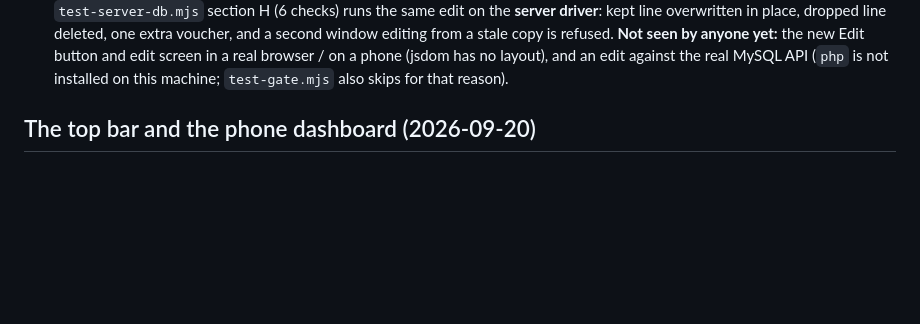
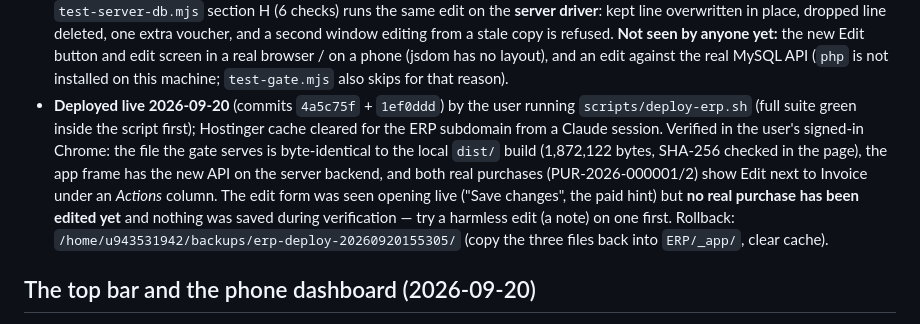
Before and after one commit to elevariq/projectFarooqAndCoTraders, a Markdown page: CLAUDE.md, the part around the change. Drawn GitHub-style; blank space fills up the shorter version.

Commit message:
Docs: purchase edit is live (verified byte-identical, Edit buttons on both real purchases); nothing edited yet

```diff
--- a/CLAUDE.md
+++ b/CLAUDE.md
@@ -897,6 +897,13 @@ zero silently.
   one extra voucher, and a second window editing from a stale copy is refused. **Not seen by anyone yet:** the
   new Edit button and edit screen in a real browser / on a phone (jsdom has no layout), and an edit against the
   real MySQL API (`php` is not installed on this machine; `test-gate.mjs` also skips for that reason).
+- **Deployed live 2026-09-20** (commits `4a5c75f` + `1ef0ddd`) by the user running `scripts/deploy-erp.sh` (full suite green
+  inside the script first); Hostinger cache cleared for the ERP subdomain from a Claude session. Verified in the user's
+  signed-in Chrome: the file the gate serves is byte-identical to the local `dist/` build (1,872,122 bytes, SHA-256 checked
+  in the page), the app frame has the new API on the server backend, and both real purchases (PUR-2026-000001/2) show Edit
+  next to Invoice under an *Actions* column. The edit form was seen opening live ("Save changes", the paid hint) but **no
+  real purchase has been edited yet** and nothing was saved during verification — try a harmless edit (a note) on one first.
+  Rollback: `/home/u943531942/backups/erp-deploy-20260920155305/` (copy the three files back into `ERP/_app/`, clear cache).
 
 ## The top bar and the phone dashboard (2026-09-20)
 
```
